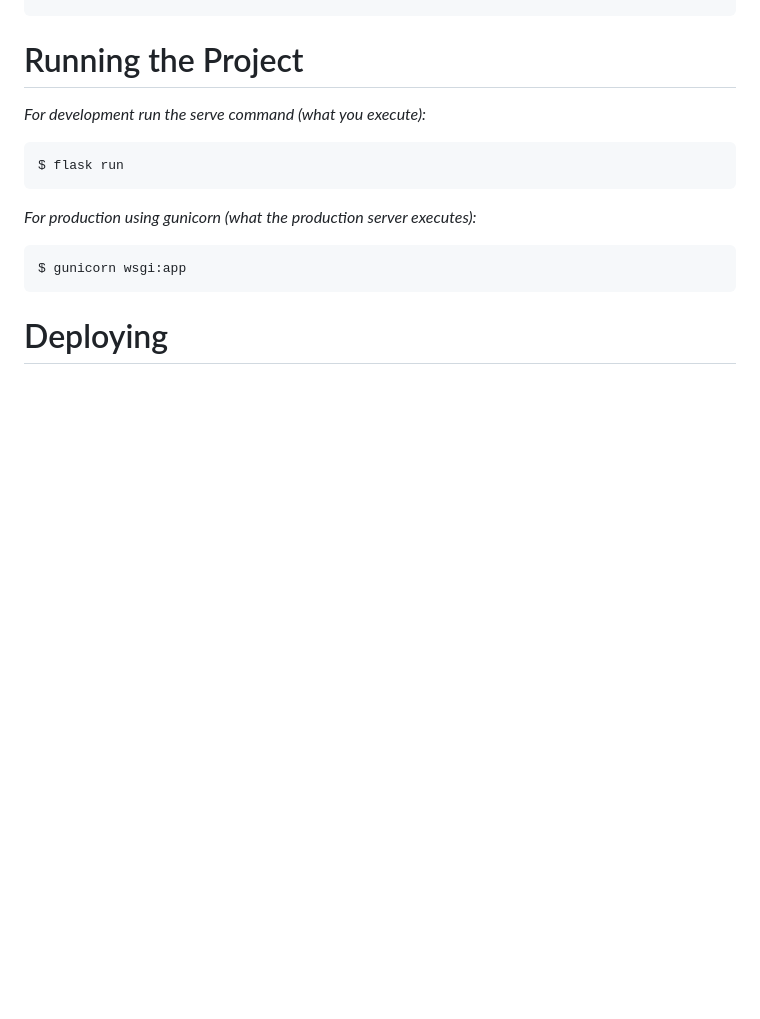
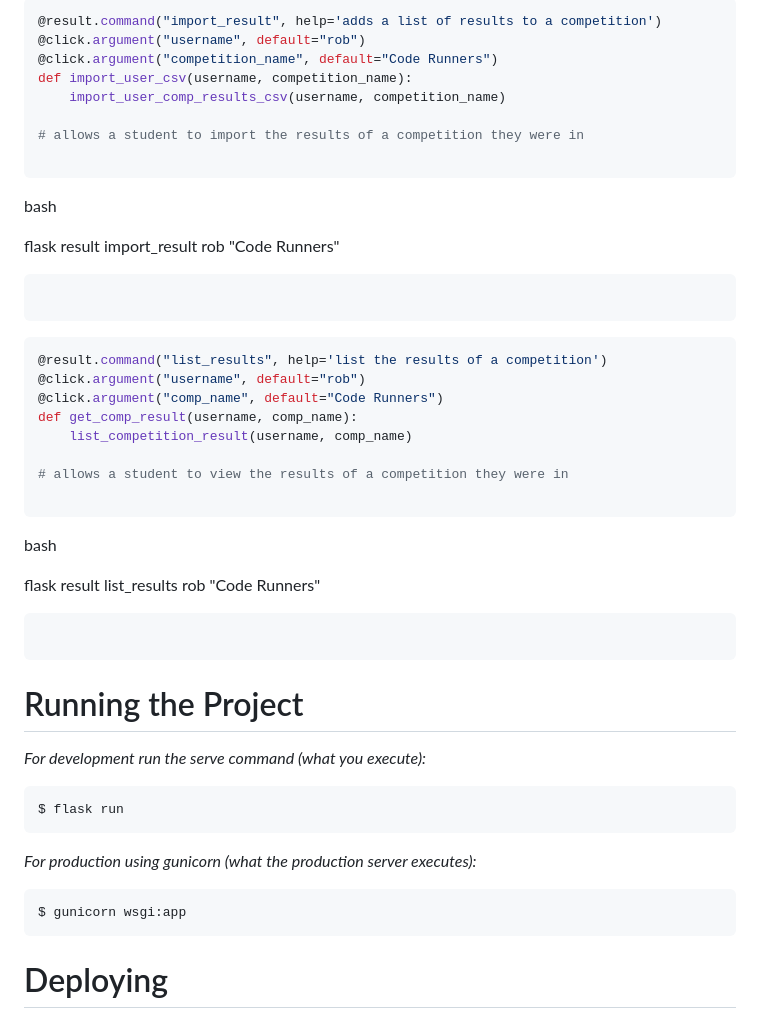
Before and after one commit to Zidane-Timothy/SE2-A1, a Markdown page: readme.md, the part around one of its changes. Drawn GitHub-style; blank space fills up the shorter version.

````diff
--- a/readme.md
+++ b/readme.md
@@ -88,3 +160,35 @@ $ flask user create bob bobpass
+```python
+@result.command("import_result", help='adds a list of results to a competition')
+@click.argument("username", default="rob")
+@click.argument("competition_name", default="Code Runners")
+def import_user_csv(username, competition_name):
+    import_user_comp_results_csv(username, competition_name)
+
+# allows a student to import the results of a competition they were in
+
+```
+bash
+<!-- executing the command -->
+flask result import_result rob "Code Runners"
+```
+```
+
+```python
+@result.command("list_results", help='list the results of a competition')
+@click.argument("username", default="rob")
+@click.argument("comp_name", default="Code Runners")
+def get_comp_result(username, comp_name):
+    list_competition_result(username, comp_name)
+
+# allows a student to view the results of a competition they were in
+
+```
+bash
+<!-- executing the command -->
+flask result list_results rob "Code Runners"
+```
+```
+
 
 
 # Running the Project
````
Also changed, not shown: other parts of readme.md (+72 -0 lines).
